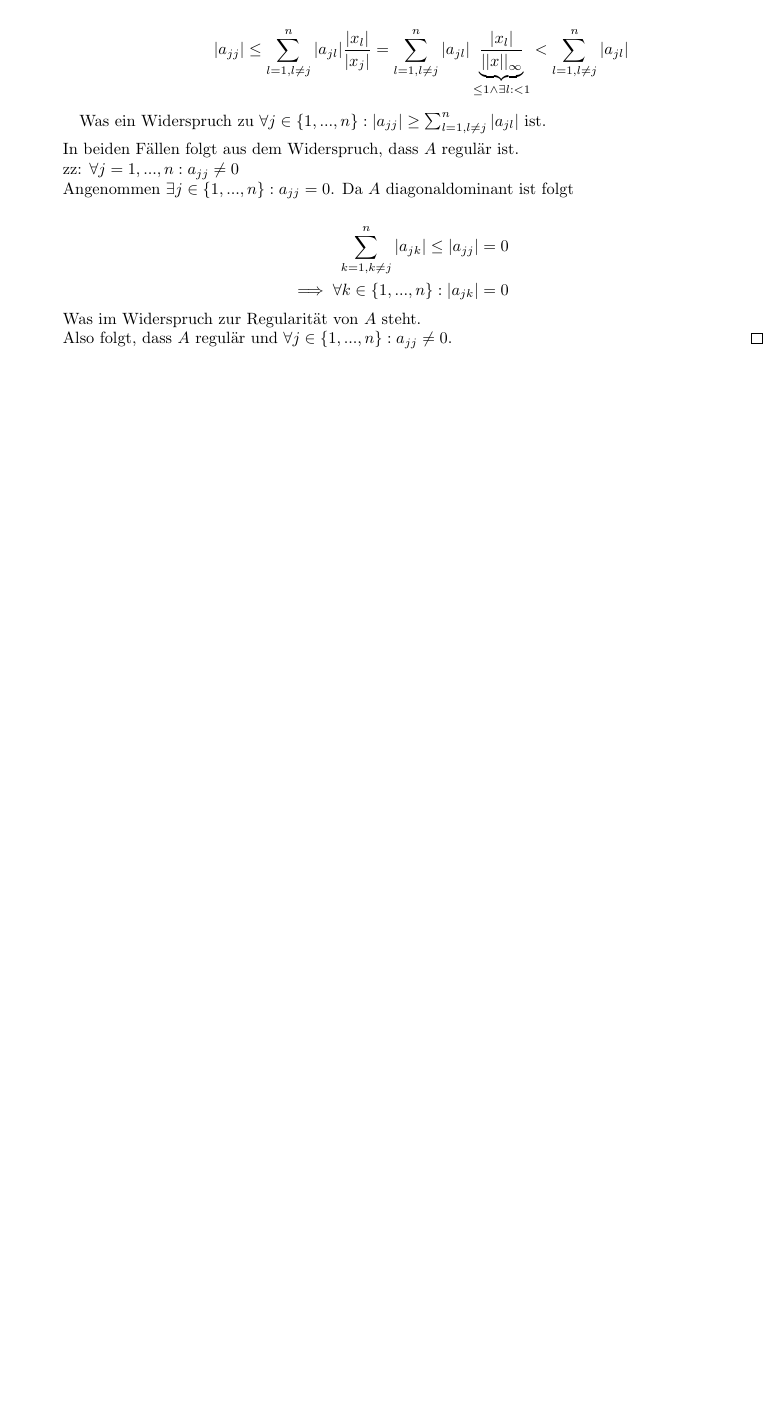
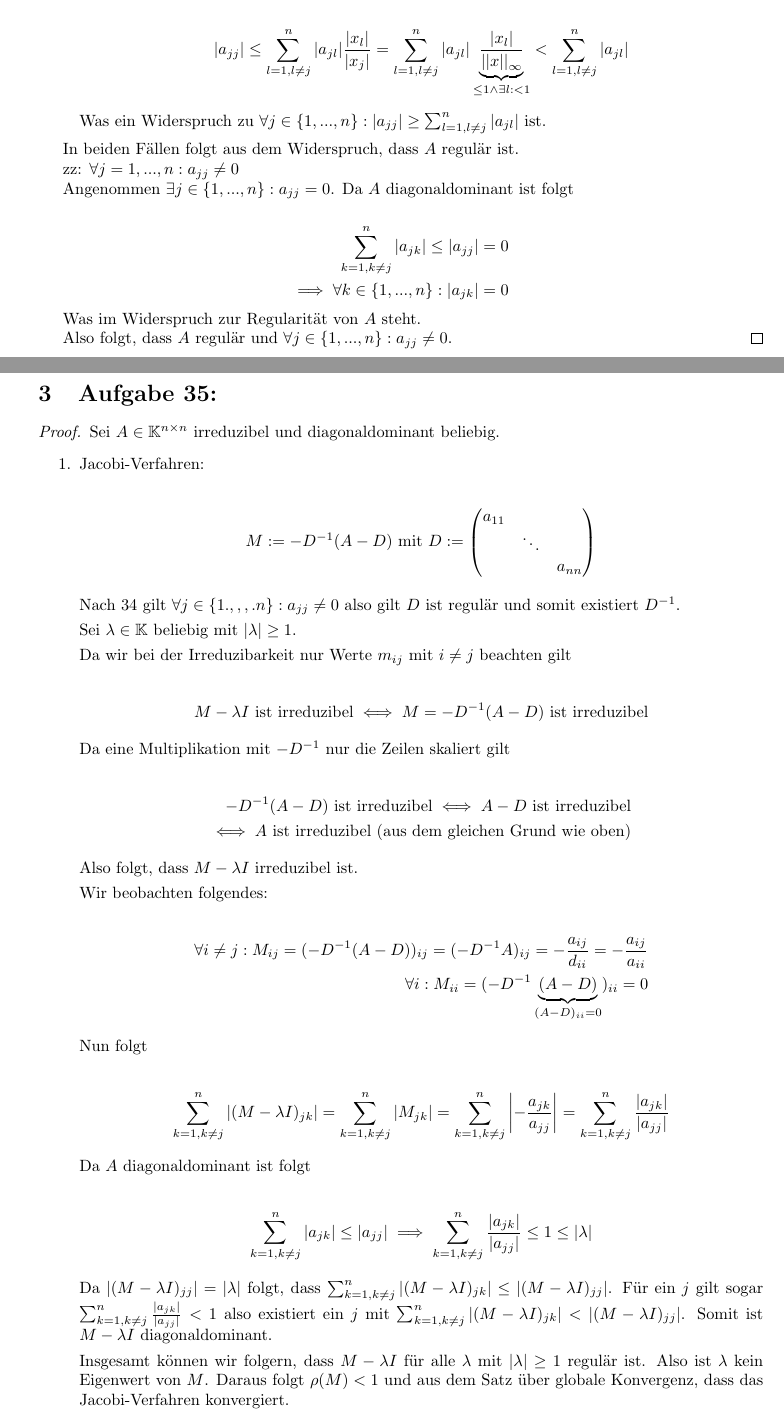
Before and after one commit to idahoenigmann/tech_math_sem3, a LaTeX document (num/ue9/e12002348-Hoenigmann-serie09.tex): part of page 3 of 3 before the commit and two parts of pages 3 and 4 of 5 after it, the two joined at a grey line, cut so that both start at the same text, the shorter picture padded with empty space. Compiled offline with pdfLaTeX.

Commit message:
work on num ue9/35

```diff
--- a/num/ue9/e12002348-Hoenigmann-serie09.tex
+++ b/num/ue9/e12002348-Hoenigmann-serie09.tex
@@ -138,3 +138,60 @@
 
 	Also folgt, dass $A$ regulär und $\forall j\in\{1,...,n\}:a_{jj}\neq 0$.
 \end{proof}
+\newpage
+
+\section{Aufgabe 35:}
+\begin{proof}
+	Sei $A\in\mathbb{K}^{n\times n}$ irreduzibel und diagonaldominant beliebig.
+
+	\begin{enumerate}
+		\item Jacobi-Verfahren:
+
+		\begin{align*}
+			M:=-D^{-1}(A-D) \text{ mit } D:=\begin{pmatrix}
+				a_{11} & & \\
+				& \ddots & \\
+				& & a_{nn}
+			\end{pmatrix}
+		\end{align*}
+
+		Nach 34 gilt $\forall j\in\{1.,,,.n\}: a_{jj}\neq 0$ also gilt $D$ ist regulär und somit existiert $D^{-1}$.
+
+		Sei $\lambda\in\mathbb{K}$ beliebig mit $|\lambda|\geq 1$.
+
+		Da wir bei der Irreduzibarkeit nur Werte $m_{ij}$ mit $i\neq j$ beachten gilt
+
+		\begin{align*}
+			M-\lambda I \text{ ist irreduzibel} \iff M = -D^{-1}(A-D) \text{ ist irreduzibel}
+		\end{align*}
+
+		Da eine Multiplikation mit $-D^{-1}$ nur die Zeilen skaliert gilt
+
+		\begin{align*}
+			-D^{-1}(A-D) \text{ ist irreduzibel} \iff A-D \text{ ist irreduzibel} \\ \iff A \text{ ist irreduzibel (aus dem gleichen Grund wie oben)}
+		\end{align*}
+
+		Also folgt, dass $M-\lambda I$ irreduzibel ist.
+
+		Wir beobachten folgendes:
+
+		\begin{align*}
+			\forall i\neq j: M_{ij} = (-D^{-1}(A-D))_{ij} = (-D^{-1}A)_{ij} = -\frac{a_{ij}}{d_{ii}} = -\frac{a_{ij}}{a_{ii}} \\
+			\forall i: M_{ii} = (-D^{-1}\underbrace{(A-D)}_{(A-D)_{ii}=0})_{ii} = 0
+		\end{align*}
+
+		Nun folgt
+
+		\begin{align*}
+			\sum_{k=1,k\neq j}^{n}|(M-\lambda I)_{jk}| = \sum_{k=1,k\neq j}^{n}|M_{jk}| = \sum_{k=1,k\neq j}^{n}\left|-\frac{a_{jk}}{a_{jj}}\right| = \sum_{k=1,k\neq j}^{n} \frac{|a_{jk}|}{|a_{jj}|}
+		\end{align*}
+
+		Da $A$ diagonaldominant ist folgt
+
+		\begin{align*}
+			\sum_{k=1,k\neq j}^{n}|a_{jk}| \leq |a_{jj}| \implies \sum_{k=1,k\neq j}^{n}\frac{|a_{jk}|}{|a_{jj}|} \leq 1 \leq |\lambda|
+		\end{align*}
+
+		Da $|(M-\lambda I)_{jj}| = |\lambda|$ folgt, dass $\sum_{k=1,k\neq j}^{n}|(M-\lambda I)_{jk}| \leq |(M-\lambda I)_{jj}|$. Für ein $j$ gilt sogar $\sum_{k=1,k\neq j}^{n}\frac{|a_{jk}|}{|a_{jj}|} < 1$ also existiert ein $j$ mit $\sum_{k=1,k\neq j}^{n}|(M-\lambda I)_{jk}| < |(M-\lambda I)_{jj}|$. Somit ist $M-\lambda I$ diagonaldominant.
+
+		Insgesamt können wir folgern, dass $M-\lambda I$ für alle $\lambda$ mit $|\lambda|\geq 1$ regulär ist. Also ist $\lambda$ kein Eigenwert von $M$. Daraus folgt $\rho (M) < 1$ und aus dem Satz über globale Konvergenz, dass das Jacobi-Verfahren konvergiert.
@@ -140,0 +223 @@
+		\sum_{k=1,k\neq j}^{n} |(\lambda L + U)_{jk}| \leq |\lambda| \sum_{k=1,k\neq j}^{n} |A_{jk}| \leq |\lambda|\cdot |a_{jj}| = |(\lambda L + U)_{jj}|
```
Also changed, not shown: num/ue9/e12002348-Hoenigmann-serie09.pdf, num/ue9/e12002348-Hoenigmann-serie09.tex (34 more changed lines).
